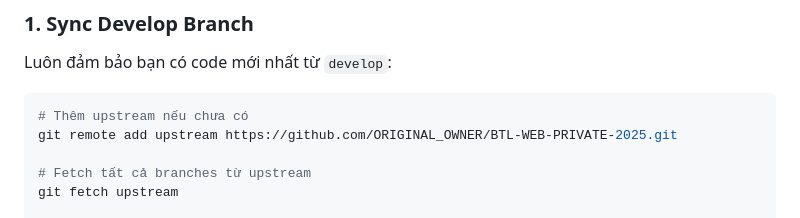
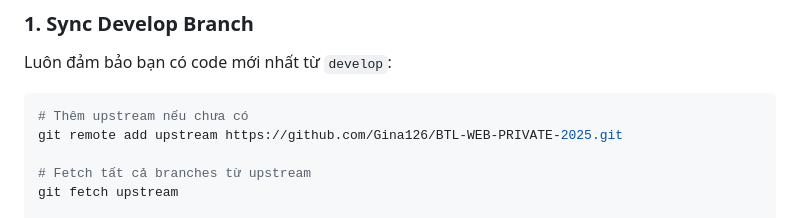
Before and after one commit to Gina126/BTL-WEB-PRIVATE-2025, a Markdown page: CONTRIBUTING.md, the part around the change. Rendered like a GitHub page.

Commit message:
📝docs: fix github link in CONTRIBUTING.md

````diff
--- a/CONTRIBUTING.md
+++ b/CONTRIBUTING.md
@@ -161,7 +161,7 @@ Luôn đảm bảo bạn có code mới nhất từ `develop`:
 
 ```bash
 # Thêm upstream nếu chưa có
-git remote add upstream https://github.com/ORIGINAL_OWNER/BTL-WEB-PRIVATE-2025.git
+git remote add upstream https://github.com/Gina126/BTL-WEB-PRIVATE-2025.git
 
 # Fetch tất cả branches từ upstream
 git fetch upstream
````
